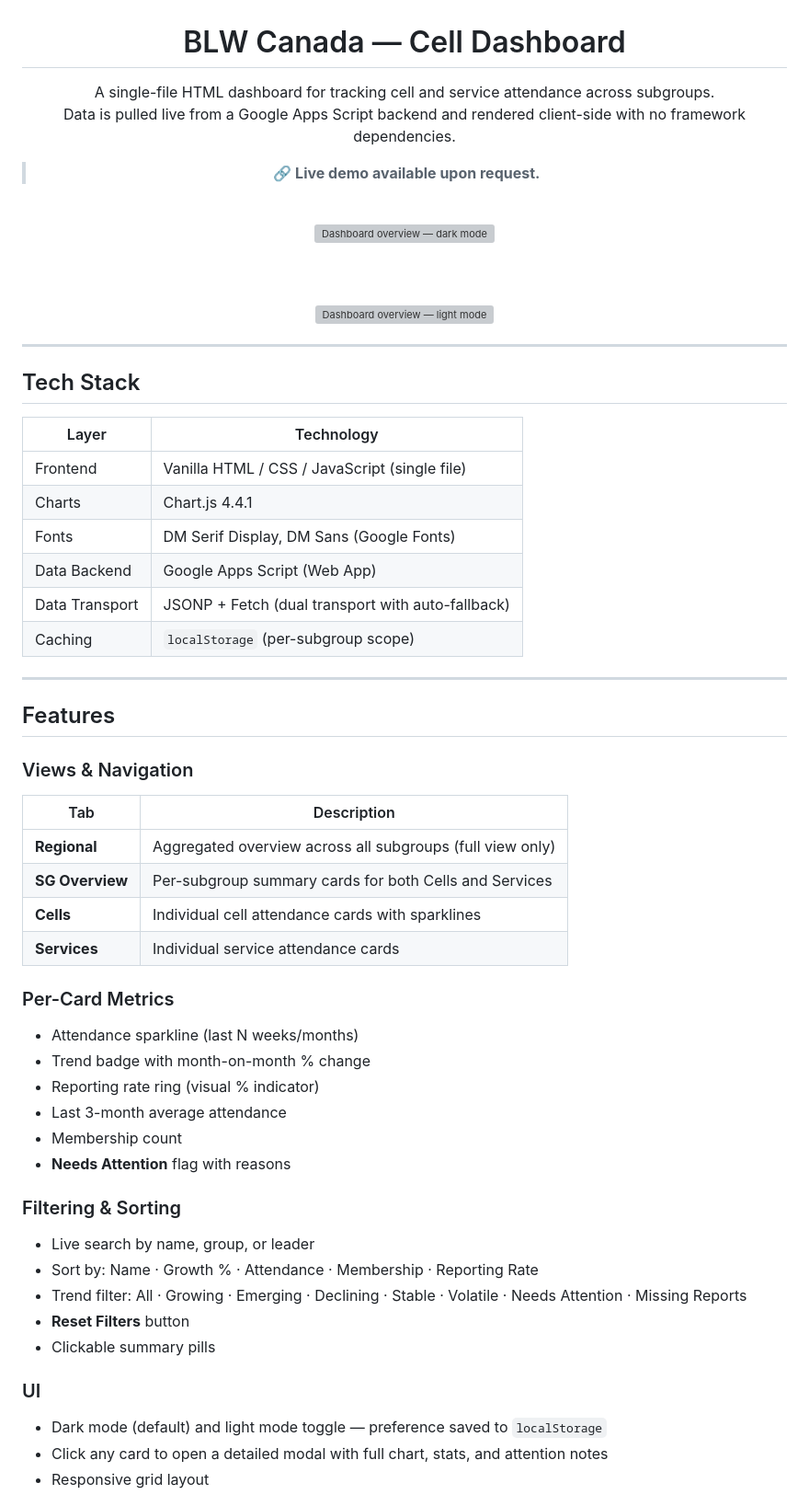
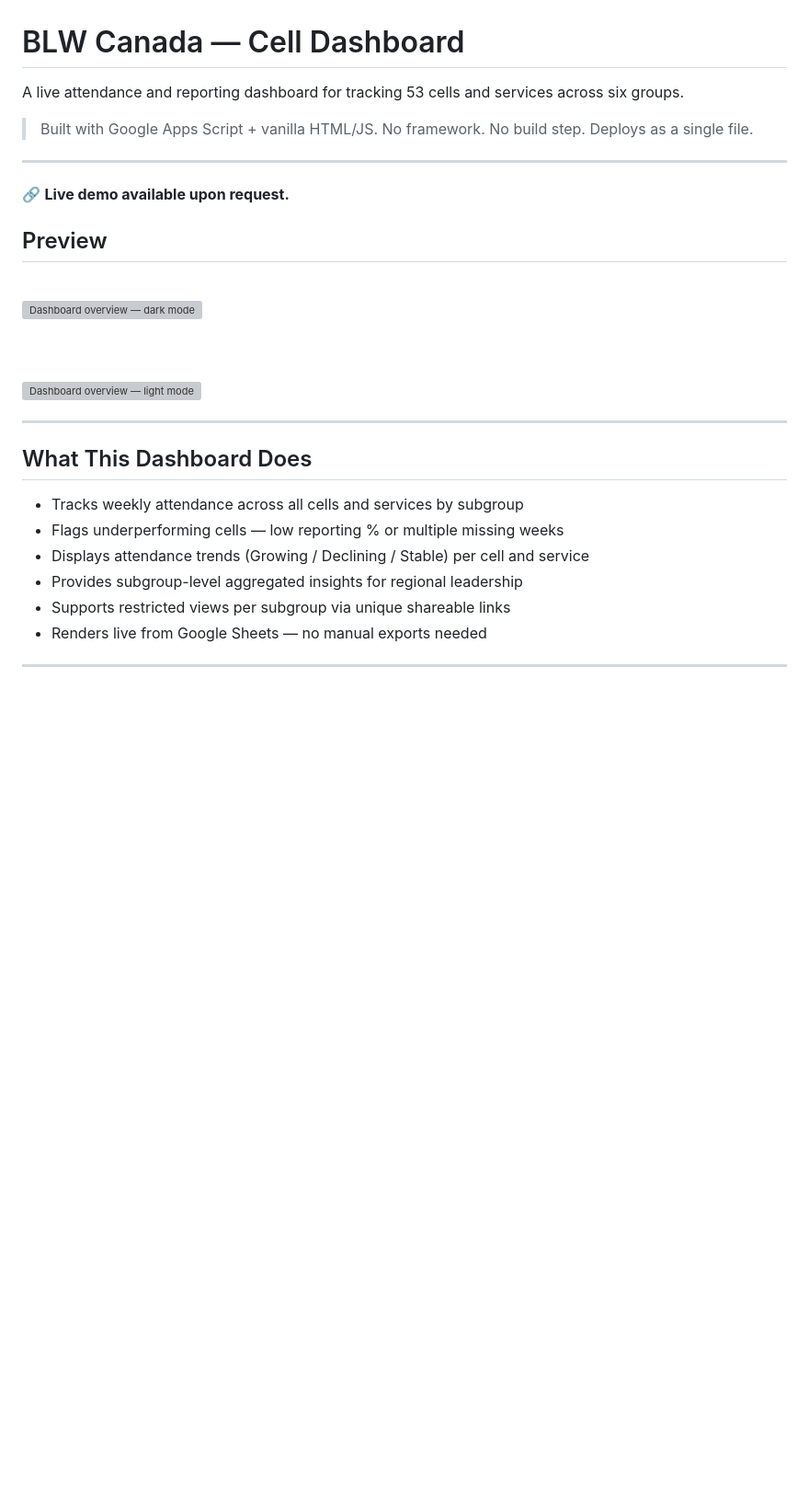
Before and after one commit to Amber-E-Moseri/BLW-DASHBOARD2, a Markdown page: README.md, the part around one of its changes. Shown at 92% size. GitHub-like rendering; blank space fills up the shorter version; grey boxes are pictures that could not be loaded.

Commit message:
Update README with project overview and features
Enhanced the README with detailed project features, structure, and deployment instructions.

```diff
--- a/README.md
+++ b/README.md
@@ -3,9 +1,13 @@
 # BLW Canada — Cell Dashboard
 
-A single-file HTML dashboard for tracking cell and service attendance across subgroups.
-Data is pulled live from a Google Apps Script backend and rendered client-side with no framework dependencies.
+A live attendance and reporting dashboard for tracking 53 cells and services across six groups.
 
-> 🔗 **Live demo available upon request.**
+> Built with Google Apps Script + vanilla HTML/JS. No framework. No build step. Deploys as a single file.
+
+---
+
+🔗 **Live demo available upon request.**
+## Preview
 
 <br/>
 
@@ -19,50 +21,14 @@ Data is pulled live from a Google Apps Script backend and rendered client-side w
 
 ---
 
-## Tech Stack
+## What This Dashboard Does
 
-| Layer | Technology |
-|-------|-----------|
-| Frontend | Vanilla HTML / CSS / JavaScript (single file) |
-| Charts | Chart.js 4.4.1 |
-| Fonts | DM Serif Display, DM Sans (Google Fonts) |
-| Data Backend | Google Apps Script (Web App) |
-| Data Transport | JSONP + Fetch (dual transport with auto-fallback) |
-| Caching | `localStorage` (per-subgroup scope) |
+- Tracks weekly attendance across all cells and services by subgroup
+- Flags underperforming cells — low reporting % or multiple missing weeks
+- Displays attendance trends (Growing / Declining / Stable) per cell and service
+- Provides subgroup-level aggregated insights for regional leadership
+- Supports restricted views per subgroup via unique shareable links
+- Renders live from Google Sheets — no manual exports needed
 
 ---
 
-## Features
-
-### Views & Navigation
-
-| Tab | Description |
-|-----|-------------|
-| **Regional** | Aggregated overview across all subgroups (full view only) |
-| **SG Overview** | Per-subgroup summary cards for both Cells and Services |
-| **Cells** | Individual cell attendance cards with sparklines |
-| **Services** | Individual service attendance cards |
-
-### Per-Card Metrics
-
-- Attendance sparkline (last N weeks/months)
-- Trend badge with month-on-month % change
-- Reporting rate ring (visual % indicator)
-- Last 3-month average attendance
-- Membership count
-- **Needs Attention** flag with reasons
-
-### Filtering & Sorting
-
-- Live search by name, group, or leader
-- Sort by: Name · Growth % · Attendance · Membership · Reporting Rate
-- Trend filter: All · Growing · Emerging · Declining · Stable · Volatile · Needs Attention · Missing Reports
-- **Reset Filters** button
-- Clickable summary pills
-
-### UI
-
-- Dark mode (default) and light mode toggle — preference saved to `localStorage`
-- Click any card to open a detailed modal with full chart, stats, and attention notes
-- Responsive grid layout
-
```
Also changed, not shown: other parts of README.md (+198 -132 lines).
